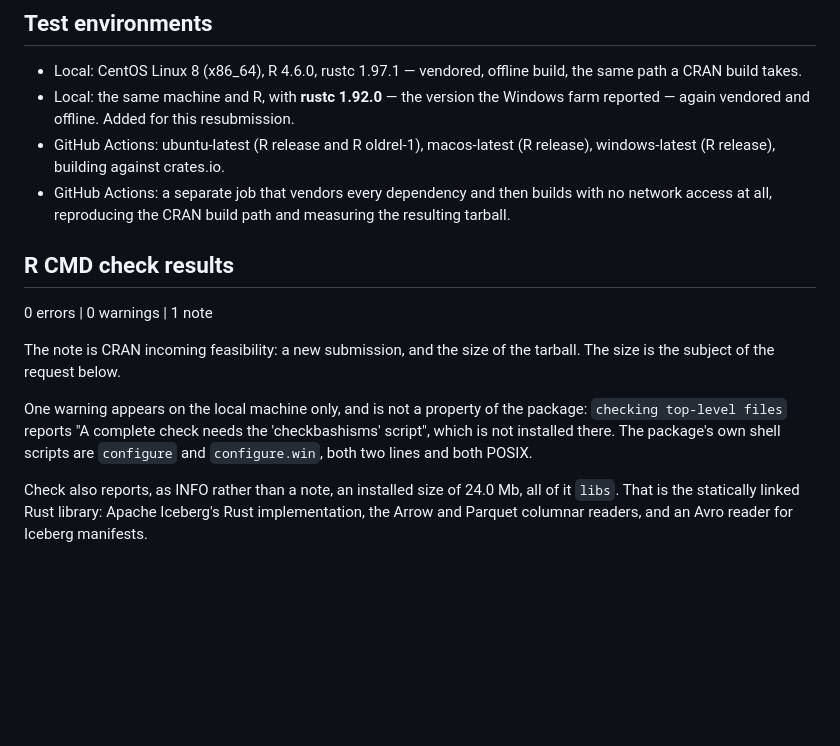
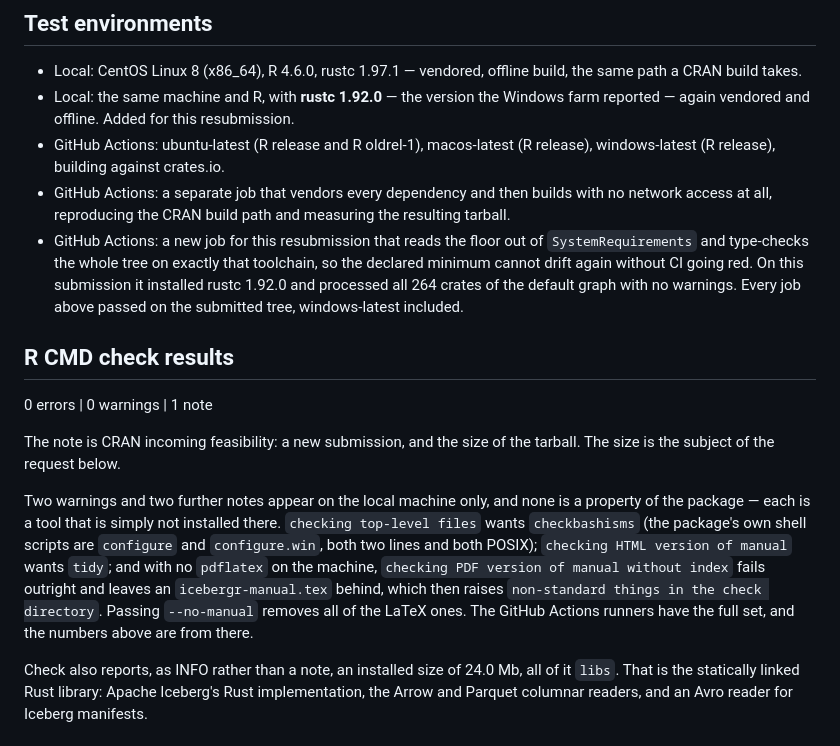
Before and after one commit to PursuitOfDataScience/icebergr, a Markdown page: cran-comments.md, the part around the change. Rendered like a GitHub page; blank space fills up the shorter version.

Commit message:
Record the resubmission evidence in cran-comments
Test environments now name the new MSRV CI job and the toolchain it actually
installed (rustc 1.92.0, all 264 crates of the default graph, no warnings), and
state that every job passed on the submitted tree, windows-latest included.

Correct the Windows-transferability figure: the highest rust-version among
crates that carry Windows-specific code is 1.91.1 (aws-config, aws-runtime,
aws-smithy-http-client), not 1.88.0. The earlier number came from a search that
matched cfg(windows) but not cfg(not(windows)), which is how the aws crates
spell it. The argument is unchanged -- 1.91.1 is still below the 1.92 floor.

Also note cargo check --features glue passes on 1.92, so the floor covers the
optional AWS Glue and S3 backends and not just the default build, and describe
the local machine's missing pdflatex/tidy/checkbashisms honestly rather than
claiming a single spurious warning.

```diff
--- a/cran-comments.md
+++ b/cran-comments.md
@@ -42,6 +42,12 @@ The tarball size is unchanged, and the request about it below stands.
 - GitHub Actions: a separate job that vendors every dependency and then builds
   with no network access at all, reproducing the CRAN build path and measuring
   the resulting tarball.
+- GitHub Actions: a new job for this resubmission that reads the floor out of
+  `SystemRequirements` and type-checks the whole tree on exactly that toolchain,
+  so the declared minimum cannot drift again without CI going red. On this
+  submission it installed rustc 1.92.0 and processed all 264 crates of the
+  default graph with no warnings. Every job above passed on the submitted tree,
+  windows-latest included.
 
 ## R CMD check results
 
@@ -50,10 +56,15 @@ The tarball size is unchanged, and the request about it below stands.
 The note is CRAN incoming feasibility: a new submission, and the size of the
 tarball. The size is the subject of the request below.
 
-One warning appears on the local machine only, and is not a property of the
-package: `checking top-level files` reports "A complete check needs the
-'checkbashisms' script", which is not installed there. The package's own shell
-scripts are `configure` and `configure.win`, both two lines and both POSIX.
+Two warnings and two further notes appear on the local machine only, and none is
+a property of the package — each is a tool that is simply not installed there.
+`checking top-level files` wants `checkbashisms` (the package's own shell scripts
+are `configure` and `configure.win`, both two lines and both POSIX);
+`checking HTML version of manual` wants `tidy`; and with no `pdflatex` on the
+machine, `checking PDF version of manual without index` fails outright and leaves
+an `icebergr-manual.tex` behind, which then raises `non-standard things in the
+check directory`. Passing `--no-manual` removes all of the LaTeX ones. The
+GitHub Actions runners have the full set, and the numbers above are from there.
 
 Check also reports, as INFO rather than a note, an installed size of 24.0 Mb, all
 of it `libs`. That is the statically linked Rust library: Apache Iceberg's Rust
```
